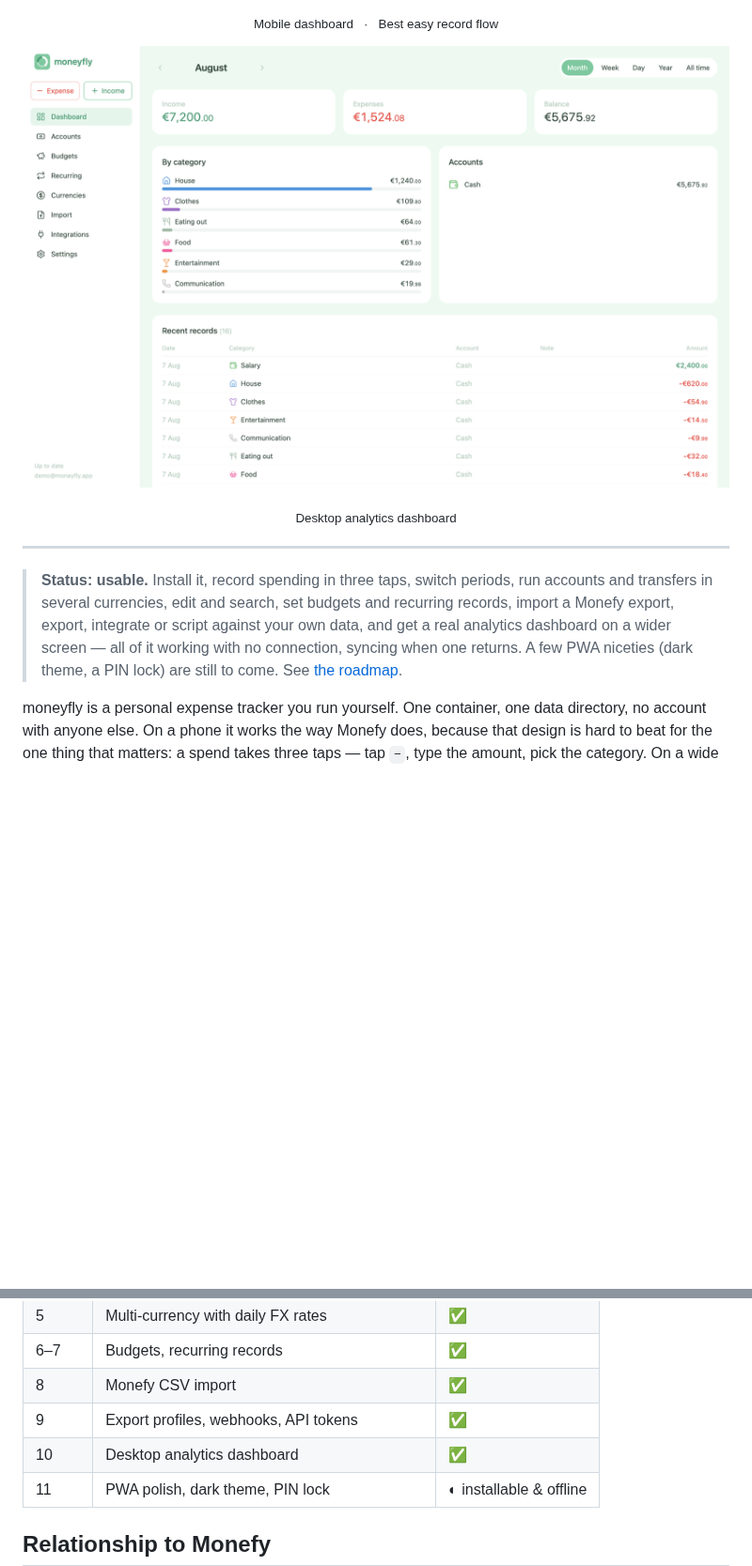
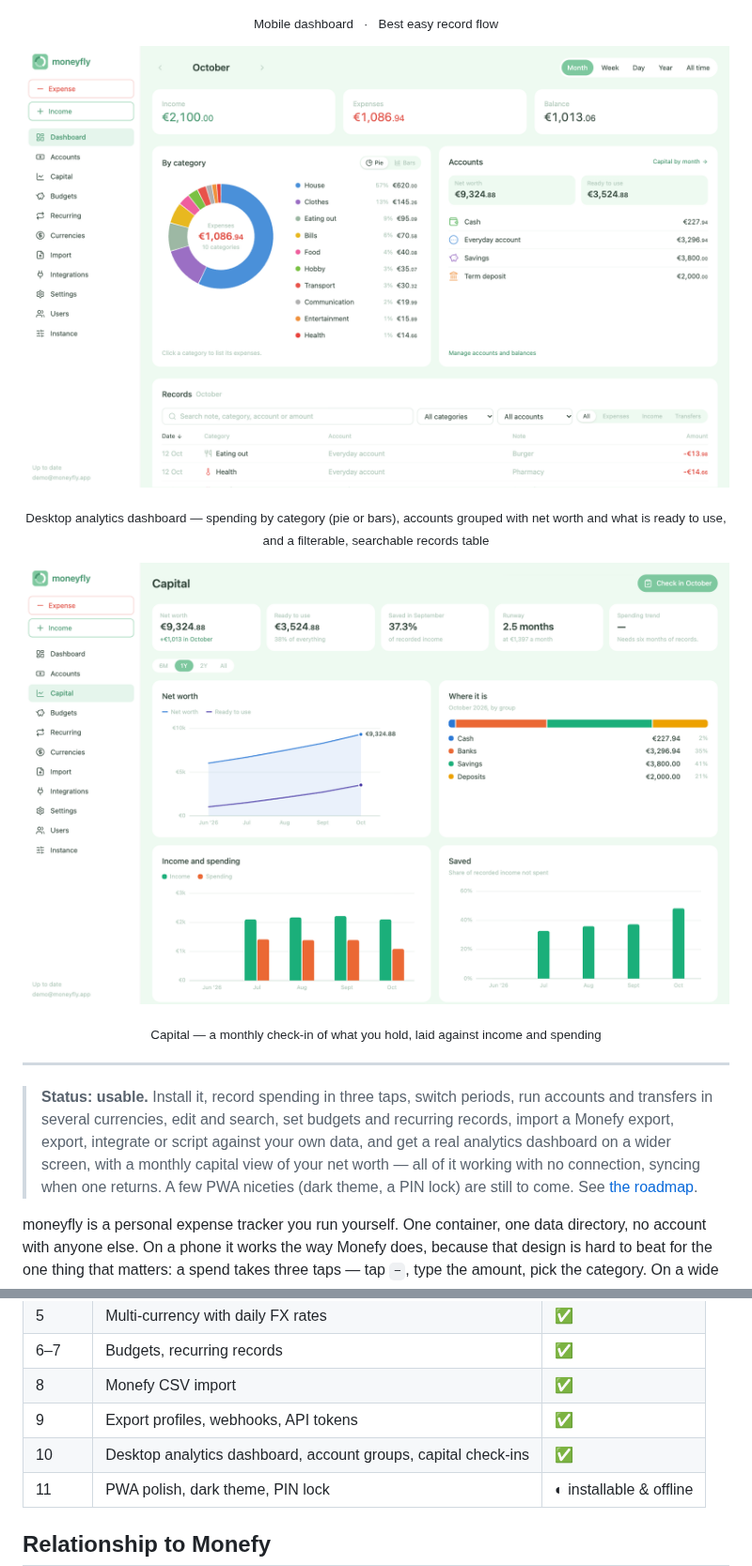
Before and after one commit to antlko/moneyfly, a Markdown page: README.md, 2 parts joined by grey strips. Shown at 94% size. GitHub-like rendering; pictures changed too: docs/screenshots/desktop-capital.png (added), docs/screenshots/desktop-dashboard.png; blank space fills up the shorter version.

Commit message:
docs: refresh desktop dashboard screenshot, add capital view to README
Co-Authored-By: Claude Sonnet 5.5 <noreply@anthropic.com>

```diff
--- a/README.md
+++ b/README.md
@@ -21,15 +21,21 @@
 <p align="center">
   <img src="docs/screenshots/desktop-dashboard.png" width="760" alt="Analytics dashboard on desktop">
 </p>
-<p align="center"><sub>Desktop analytics dashboard</sub></p>
+<p align="center"><sub>Desktop analytics dashboard — spending by category (pie or bars), accounts grouped with net worth and what is ready to use, and a filterable, searchable records table</sub></p>
+
+<p align="center">
+  <img src="docs/screenshots/desktop-capital.png" width="760" alt="Capital: net worth over time, where it is held, income versus spending">
+</p>
+<p align="center"><sub>Capital — a monthly check-in of what you hold, laid against income and spending</sub></p>
 
 ---
 
 > **Status: usable.** Install it, record spending in three taps, switch periods, run accounts and
 > transfers in several currencies, edit and search, set budgets and recurring records, import a
 > Monefy export, export, integrate or script against your own data, and get a real analytics
-> dashboard on a wider screen — all of it working with no connection, syncing when one returns. A
-> few PWA niceties (dark theme, a PIN lock) are still to come. See [the roadmap](#roadmap).
+> dashboard on a wider screen, with a monthly capital view of your net worth — all of it working
+> with no connection, syncing when one returns. A few PWA niceties (dark theme, a PIN lock) are
+> still to come. See [the roadmap](#roadmap).
 
 moneyfly is a personal expense tracker you run yourself. One container, one data directory, no
 account with anyone else. On a phone it works the way Monefy does, because that design is hard to
@@ -311,7 +317,7 @@ including how to test sync between two devices, are in [docs/DEVELOPMENT.md](doc
 | 6–7 | Budgets, recurring records | ✅ |
 | 8 | Monefy CSV import | ✅ |
 | 9 | Export profiles, webhooks, API tokens | ✅ |
-| 10 | Desktop analytics dashboard | ✅ |
+| 10 | Desktop analytics dashboard, account groups, capital check-ins | ✅ |
 | 11 | PWA polish, dark theme, PIN lock | ◐ installable & offline |
 
 ## Relationship to Monefy
```
